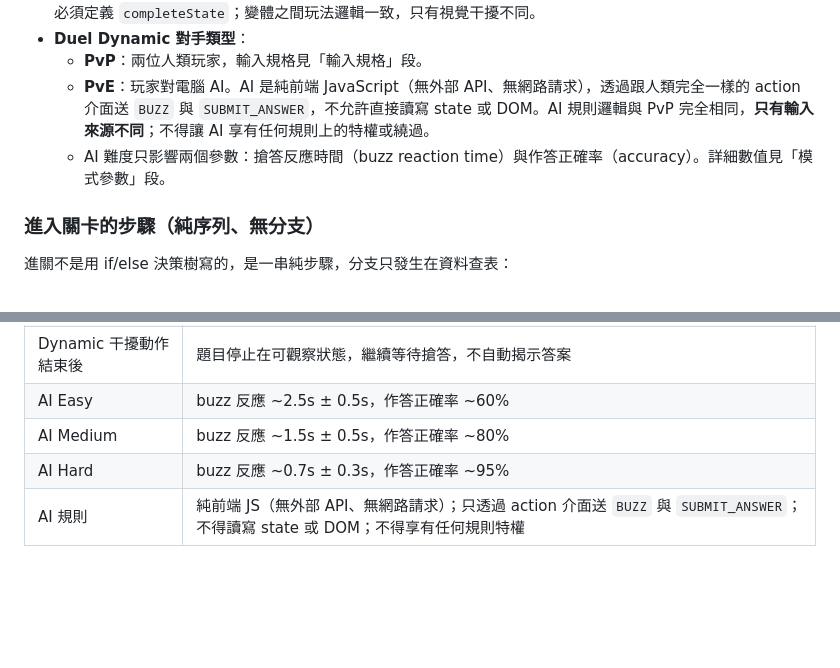
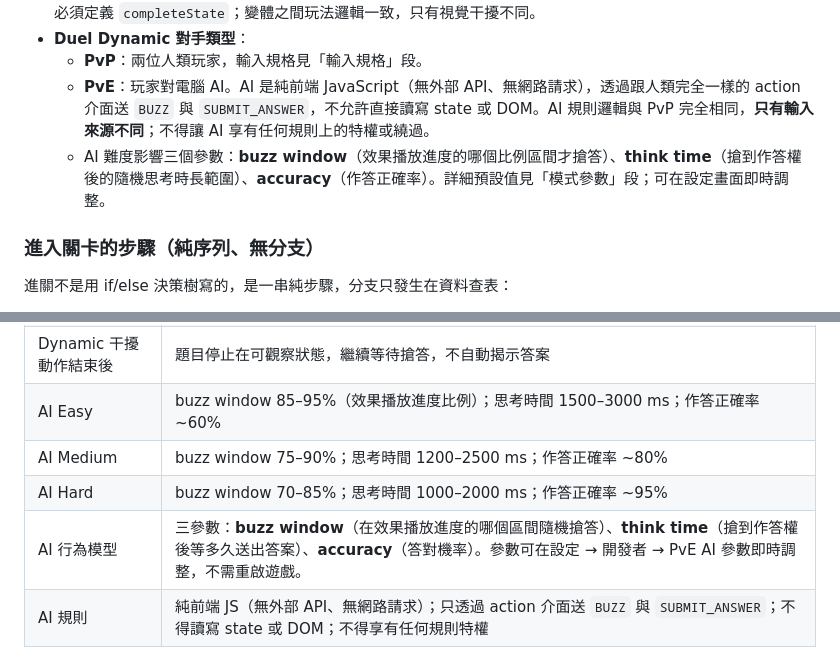
Before and after one commit to gchlin/Organic-Sorting-Game, a Markdown page: README.md, 2 parts joined by grey strips. GitHub-like rendering; blank space fills up the shorter version.

Commit message:
docs(readme): update AI section to buzz-window + think-time model
- 「模式參數」表：AI Easy/Medium/Hard 改為 buzz window 百分比區間 +
  思考時間範圍 + 正確率，移除舊的「反應 ~Xs ± Ys」描述。
- 新增「AI 行為模型」列說明三參數含義及可即時調整的設定入口。
- §164 Duel PvE 說明：將「兩個參數」改為「三個參數」並列明各自意義。

手動驗證項：
1. 開 PvE 中級對決，觀察 AI 不在效果一開始就搶答（大約進度 75–90% 才 buzz）。
2. AI buzz 後約 1.2–2.5s 才提交答案（開 devLogActions 確認 SUBMIT_ANSWER 時間差）。
3. 設定 → 開發者 → PvE AI 參數：修改 easy buzzWindowMin 為 0.1，開 easy PvE，
   確認 AI 明顯更早搶答；點「重設為預設值」後數值恢復預設。
4. 匯入 examples/full-unlock-save.json，確認 settings.pveAI 存在且數值正確。
5. 清空 localStorage 後重整，確認 Save 自動補全 pveAI 預設值（無 console 錯誤）。

Co-Authored-By: Claude Sonnet 4.6 <noreply@anthropic.com>

```diff
--- a/README.md
+++ b/README.md
@@ -164,7 +164,7 @@ mode handler 決定 action 是否有效。例如：
 - **Duel Dynamic 對手類型**：
   - **PvP**：兩位人類玩家，輸入規格見「輸入規格」段。
   - **PvE**：玩家對電腦 AI。AI 是純前端 JavaScript（無外部 API、無網路請求），透過跟人類完全一樣的 action 介面送 `BUZZ` 與 `SUBMIT_ANSWER`，不允許直接讀寫 state 或 DOM。AI 規則邏輯與 PvP 完全相同，**只有輸入來源不同**；不得讓 AI 享有任何規則上的特權或繞過。
-  - AI 難度只影響兩個參數：搶答反應時間（buzz reaction time）與作答正確率（accuracy）。詳細數值見「模式參數」段。
+  - AI 難度影響三個參數：**buzz window**（效果播放進度的哪個比例區間才搶答）、**think time**（搶到作答權後的隨機思考時長範圍）、**accuracy**（作答正確率）。詳細預設值見「模式參數」段；可在設定畫面即時調整。
 
 ### 進入關卡的步驟（純序列、無分支）
 
@@ -850,9 +850,10 @@ Save.clearWrongLog(family?, difficulty?) → void          // 重置該組或全
 | Duel 預設題庫難度 | 中級（中文化合物名）；可允許玩家進入 Duel 時挑難度 |
 | Dynamic 干擾變體 | effect 1 = zoom（現有）；effect 2 待定（未來新增）。新增變體只動 `mode-rules.js`，不改 reducer |
 | Dynamic 干擾動作結束後 | 題目停止在可觀察狀態，繼續等待搶答，不自動揭示答案 |
-| AI Easy | buzz 反應 ~2.5s ± 0.5s，作答正確率 ~60% |
-| AI Medium | buzz 反應 ~1.5s ± 0.5s，作答正確率 ~80% |
-| AI Hard | buzz 反應 ~0.7s ± 0.3s，作答正確率 ~95% |
+| AI Easy | buzz window 85–95%（效果播放進度比例）；思考時間 1500–3000 ms；作答正確率 ~60% |
+| AI Medium | buzz window 75–90%；思考時間 1200–2500 ms；作答正確率 ~80% |
+| AI Hard | buzz window 70–85%；思考時間 1000–2000 ms；作答正確率 ~95% |
+| AI 行為模型 | 三參數：**buzz window**（在效果播放進度的哪個區間隨機搶答）、**think time**（搶到作答權後等多久送出答案）、**accuracy**（答對機率）。參數可在設定 → 開發者 → PvE AI 參數即時調整，不需重啟遊戲。 |
 | AI 規則 | 純前端 JS（無外部 API、無網路請求）；只透過 action 介面送 `BUZZ` 與 `SUBMIT_ANSWER`；不得讀寫 state 或 DOM；不得享有任何規則特權 |
 
 ## 設定與開發者選項
```
